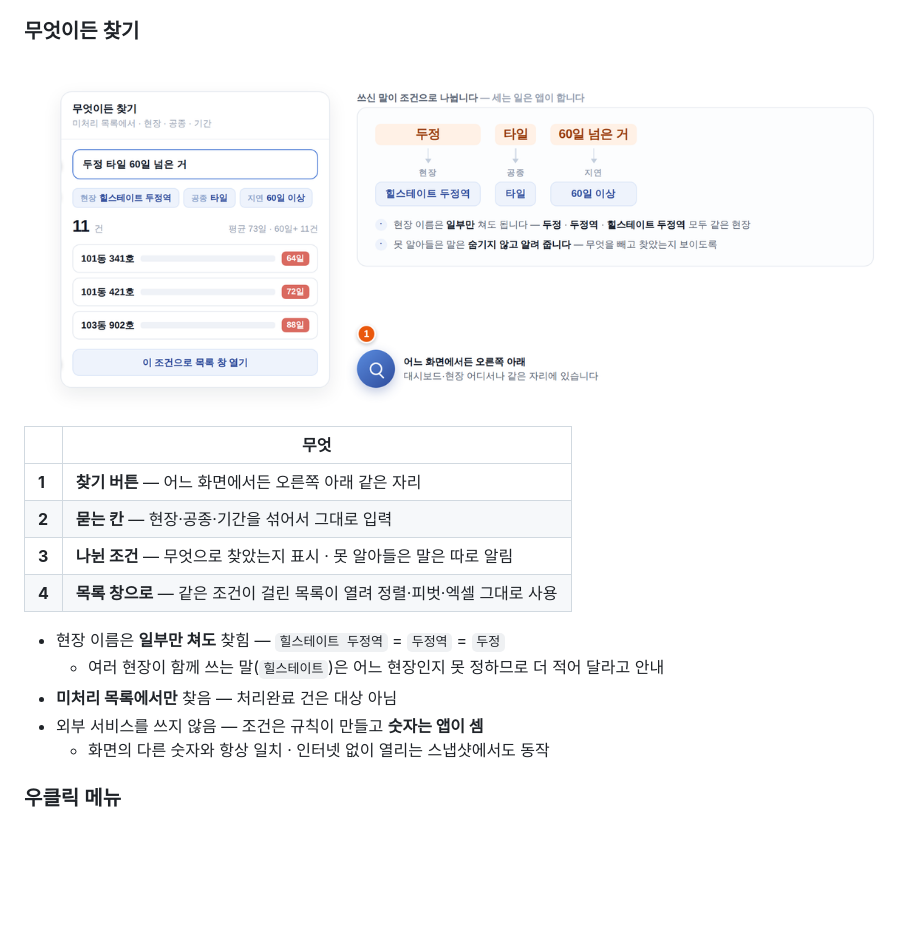
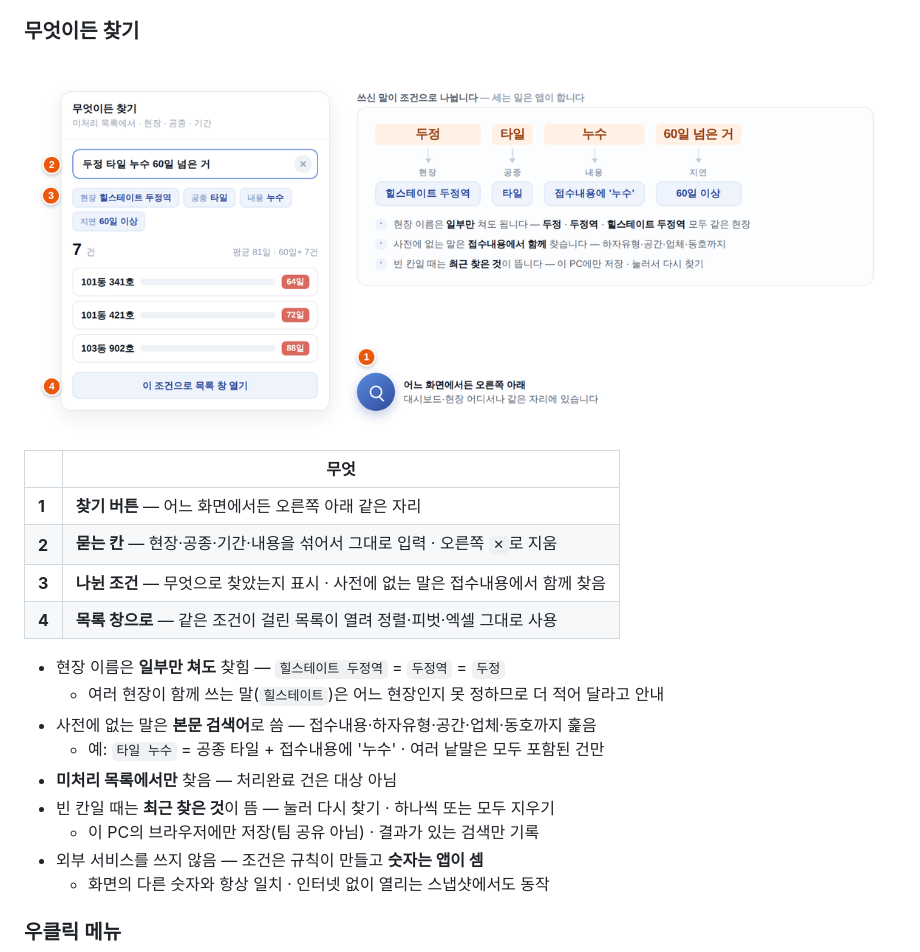
Before and after one commit to dongyexn/report, a Markdown page: README.md, the part around the change. Drawn GitHub-style; pictures changed too: docs/guide-nlq.png; blank space fills up the shorter version.

```diff
--- a/README.md
+++ b/README.md
@@ -111,13 +111,17 @@
 | | 무엇 |
 |---|---|
 | **1** | **찾기 버튼** — 어느 화면에서든 오른쪽 아래 같은 자리 |
-| **2** | **묻는 칸** — 현장·공종·기간을 섞어서 그대로 입력 |
-| **3** | **나뉜 조건** — 무엇으로 찾았는지 표시 · 못 알아들은 말은 따로 알림 |
+| **2** | **묻는 칸** — 현장·공종·기간·내용을 섞어서 그대로 입력 · 오른쪽 `✕`로 지움 |
+| **3** | **나뉜 조건** — 무엇으로 찾았는지 표시 · 사전에 없는 말은 접수내용에서 함께 찾음 |
 | **4** | **목록 창으로** — 같은 조건이 걸린 목록이 열려 정렬·피벗·엑셀 그대로 사용 |
 
 - 현장 이름은 **일부만 쳐도** 찾힘 — `힐스테이트 두정역` = `두정역` = `두정`
   - 여러 현장이 함께 쓰는 말(`힐스테이트`)은 어느 현장인지 못 정하므로 더 적어 달라고 안내
+- 사전에 없는 말은 **본문 검색어**로 씀 — 접수내용·하자유형·공간·업체·동호까지 훑음
+  - 예: `타일 누수` = 공종 타일 + 접수내용에 '누수' · 여러 낱말은 모두 포함된 건만
 - **미처리 목록에서만** 찾음 — 처리완료 건은 대상 아님
+- 빈 칸일 때는 **최근 찾은 것**이 뜸 — 눌러 다시 찾기 · 하나씩 또는 모두 지우기
+  - 이 PC의 브라우저에만 저장(팀 공유 아님) · 결과가 있는 검색만 기록
 - 외부 서비스를 쓰지 않음 — 조건은 규칙이 만들고 **숫자는 앱이 셈**
   - 화면의 다른 숫자와 항상 일치 · 인터넷 없이 열리는 스냅샷에서도 동작
 
```
Also changed, not shown: 5 other files.
